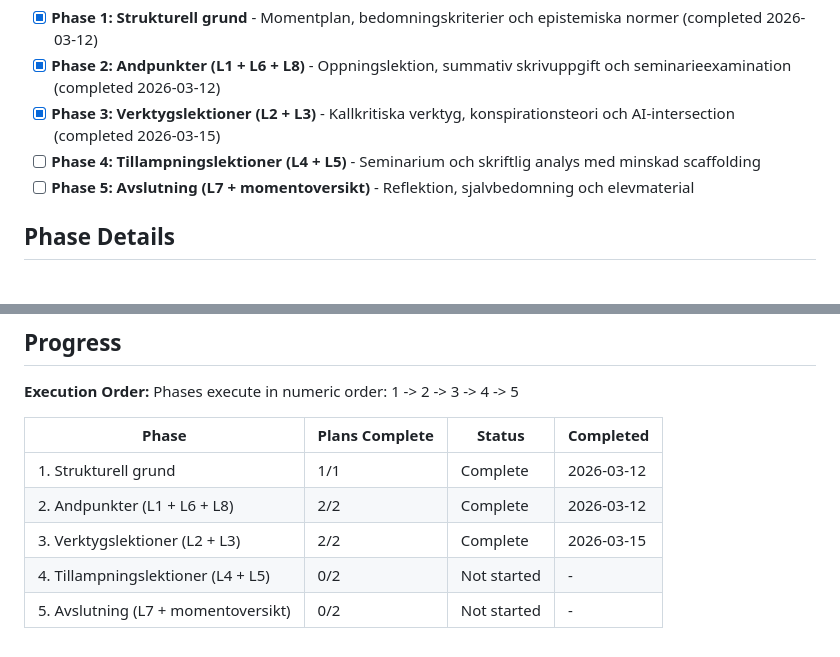
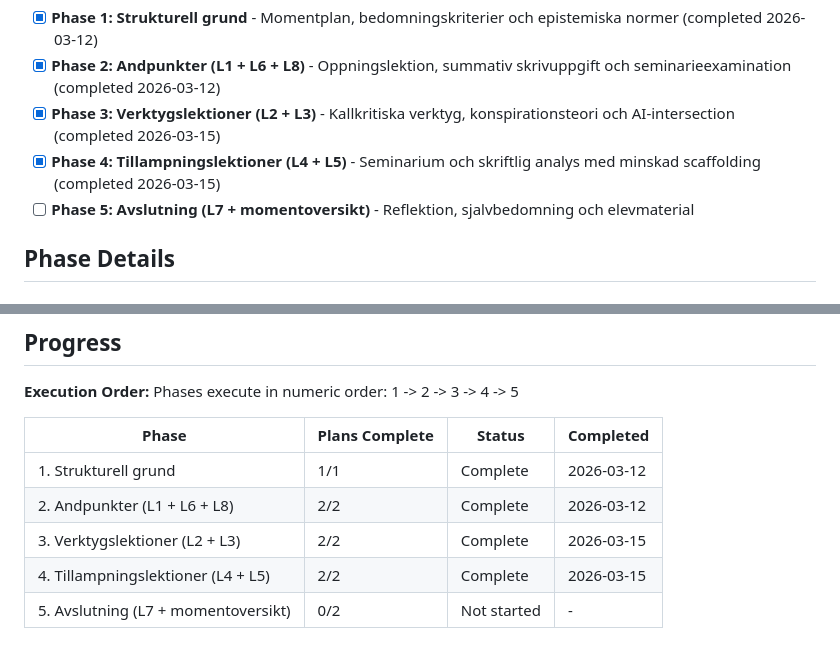
Before and after one commit to anderskarl929/undervisningsmaterial, a Markdown page: .planning/ROADMAP.md, 2 parts joined by grey strips. GitHub-like rendering.

```diff
--- a/.planning/ROADMAP.md
+++ b/.planning/ROADMAP.md
@@ -15,7 +15,7 @@ Decimal phases appear between their surrounding integers in numeric order.
 - [x] **Phase 1: Strukturell grund** - Momentplan, bedomningskriterier och epistemiska normer (completed 2026-03-12)
 - [x] **Phase 2: Andpunkter (L1 + L6 + L8)** - Oppningslektion, summativ skrivuppgift och seminarieexamination (completed 2026-03-12)
 - [x] **Phase 3: Verktygslektioner (L2 + L3)** - Kallkritiska verktyg, konspirationsteori och AI-intersection (completed 2026-03-15)
-- [ ] **Phase 4: Tillampningslektioner (L4 + L5)** - Seminarium och skriftlig analys med minskad scaffolding
+- [x] **Phase 4: Tillampningslektioner (L4 + L5)** - Seminarium och skriftlig analys med minskad scaffolding (completed 2026-03-15)
 - [ ] **Phase 5: Avslutning (L7 + momentoversikt)** - Reflektion, sjalvbedomning och elevmaterial
 
 ## Phase Details
@@ -104,5 +104,5 @@ Phases execute in numeric order: 1 -> 2 -> 3 -> 4 -> 5
 | 1. Strukturell grund | 1/1 | Complete   | 2026-03-12 |
 | 2. Andpunkter (L1 + L6 + L8) | 2/2 | Complete   | 2026-03-12 |
 | 3. Verktygslektioner (L2 + L3) | 2/2 | Complete   | 2026-03-15 |
-| 4. Tillampningslektioner (L4 + L5) | 0/2 | Not started | - |
+| 4. Tillampningslektioner (L4 + L5) | 2/2 | Complete   | 2026-03-15 |
 | 5. Avslutning (L7 + momentoversikt) | 0/2 | Not started | - |
```
Also changed, not shown: .planning/STATE.md (+15 -12 lines), 1 other file.
